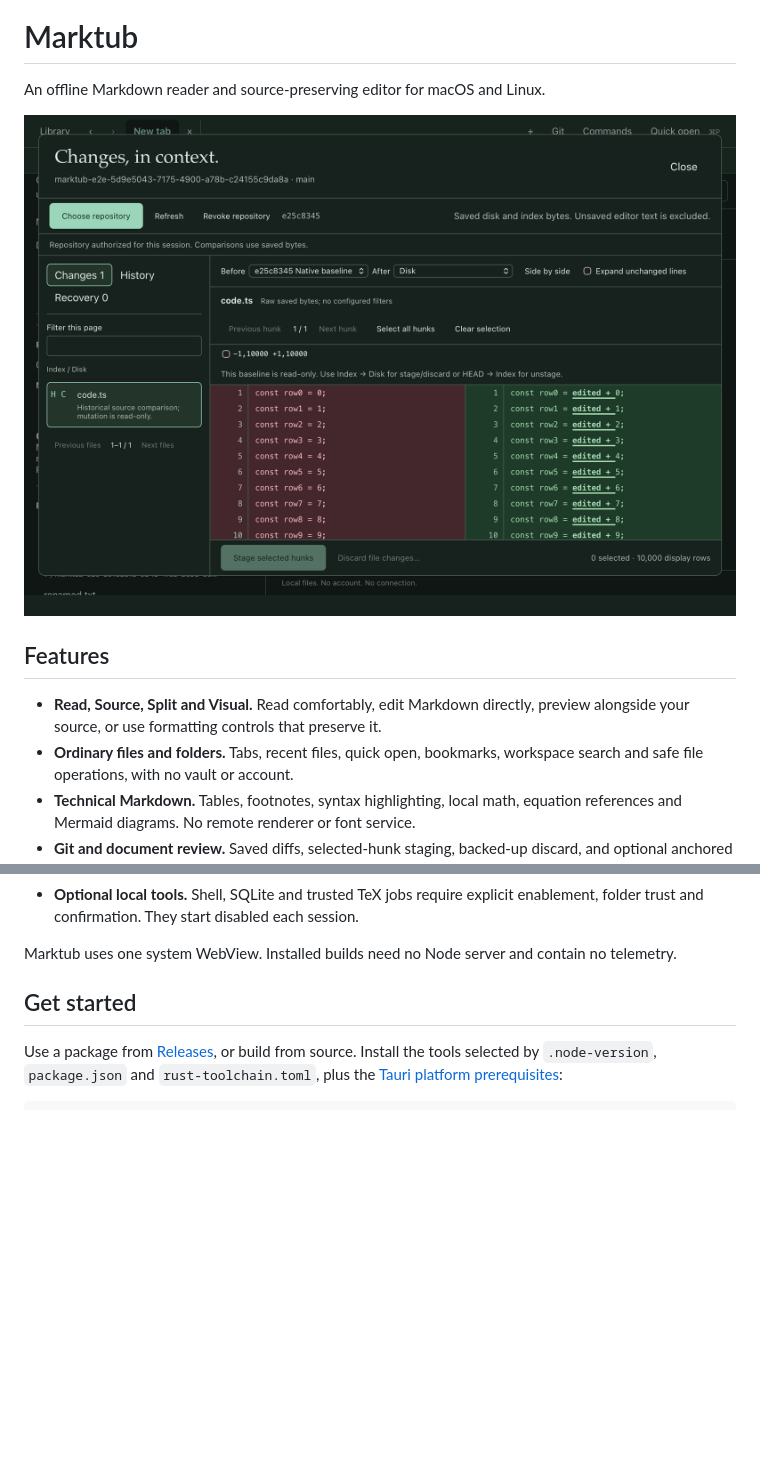
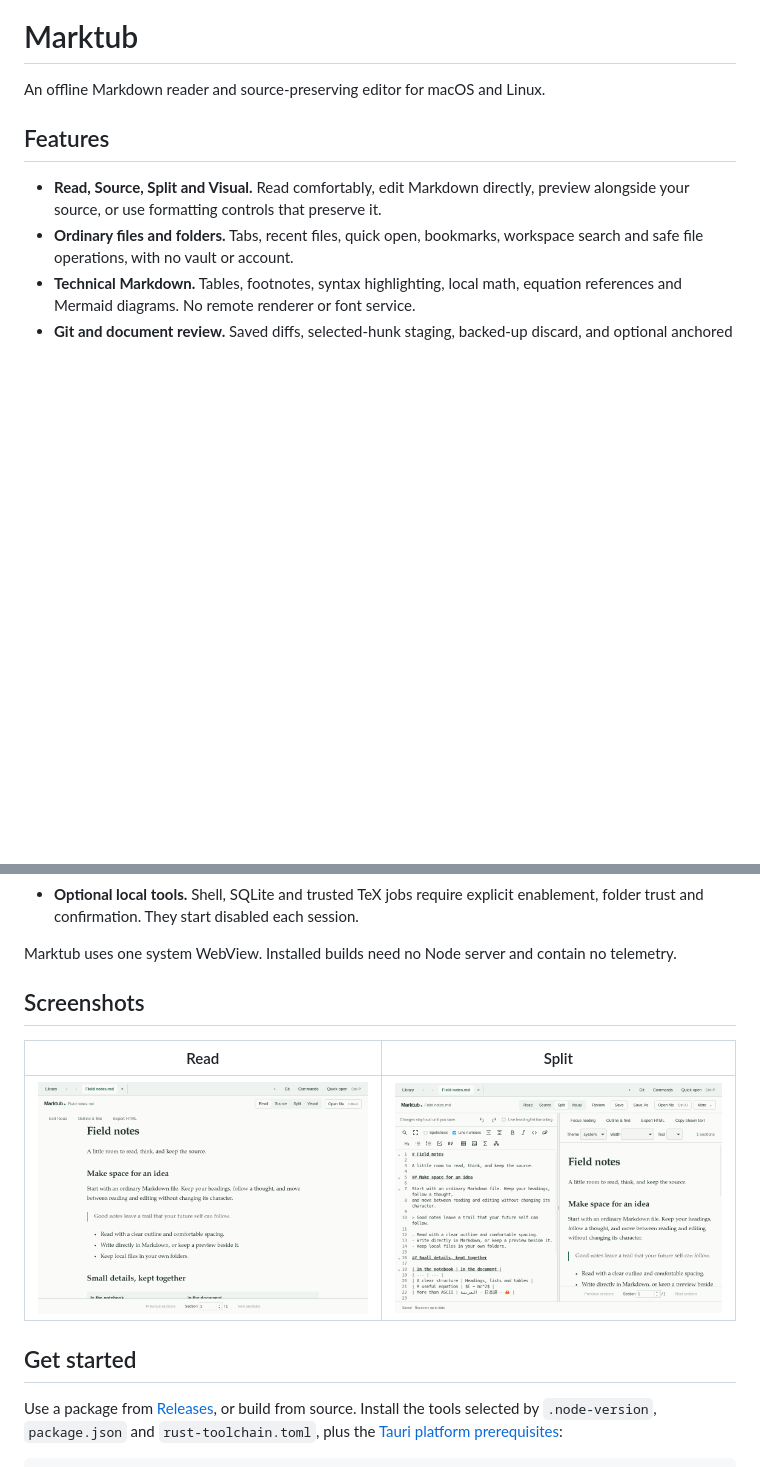
Before and after one commit to MohamedElashri/marktub, a Markdown page: README.md, 2 parts joined by grey strips. Rendered like a GitHub page; pictures changed too: docs/assets/git-workbench.png (deleted), docs/assets/read.png (added), docs/assets/split.png (added); blank space fills up the shorter version.

Commit message:
Show Read and Split in a compact README gallery
Capture both views from the normal Linux release app with an isolated profile and a synthetic notebook. Record image provenance, remove the superseded screenshot and keep the documentation concise.

Validation: visually inspected both captures; matching image dimensions; README rendering structure, formatting and publication inventory checked.

```diff
--- a/README.md
+++ b/README.md
@@ -1,8 +1,6 @@
 # Marktub
 
 An offline Markdown reader and source-preserving editor for macOS and Linux.
-
-![Marktub’s Git workbench](docs/assets/git-workbench.png)
 
 ## Features
 
@@ -21,6 +19,12 @@ An offline Markdown reader and source-preserving editor for macOS and Linux.
 
 Marktub uses one system WebView. Installed builds need no Node server and contain
 no telemetry.
+
+## Screenshots
+
+|                               Read                                |                                 Split                                 |
+| :---------------------------------------------------------------: | :-------------------------------------------------------------------: |
+| ![Read mode with a local Markdown notebook](docs/assets/read.png) | ![Markdown source beside its rendered preview](docs/assets/split.png) |
 
 ## Get started
 
```
Also changed, not shown: plan.md (+3 -0 lines), 1 other file.
